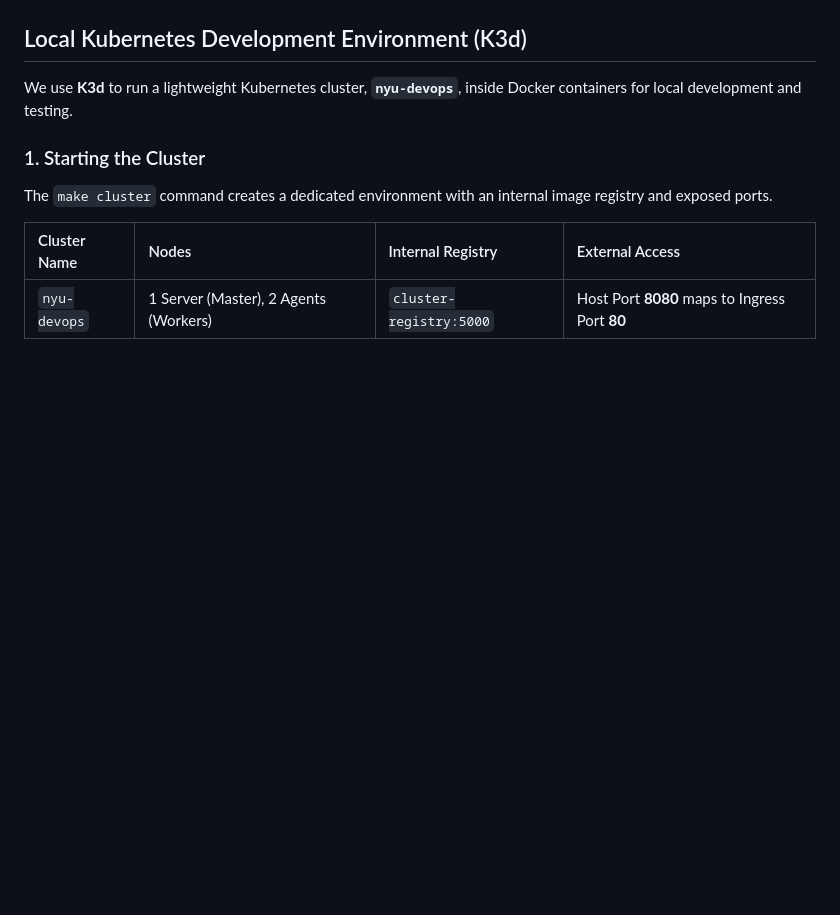
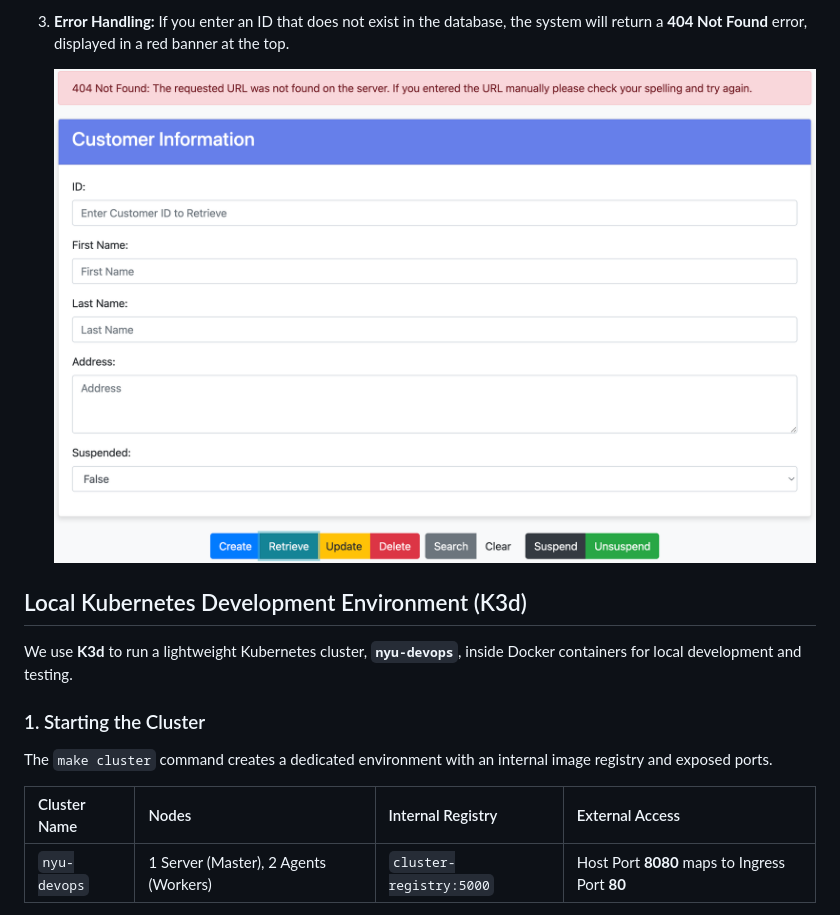
Before and after one commit to CSCI-GA-2820-FA25-003/customers, a Markdown page: README.md, the part around the change printed below. Rendered like a GitHub page; pictures changed too: docs/images/read_error.png (added); blank space fills up the shorter version.

```diff
--- a/README.md
+++ b/README.md
@@ -132,3 +150,7 @@ To retrieve a full list of all customers in the database without any filtering:
+3.  **Error Handling:**
+    If you enter an ID that does not exist in the database, the system will return a **404 Not Found** error, displayed in a red banner at the top.
+
+    ![404 Error](docs/images/read_error.png)
 
 ## Local Kubernetes Development Environment (K3d)
 
```
Also changed, not shown: other parts of README.md (+18 -0 lines), docs/images/read_id_input.png (added), docs/images/read_success.png (added).
